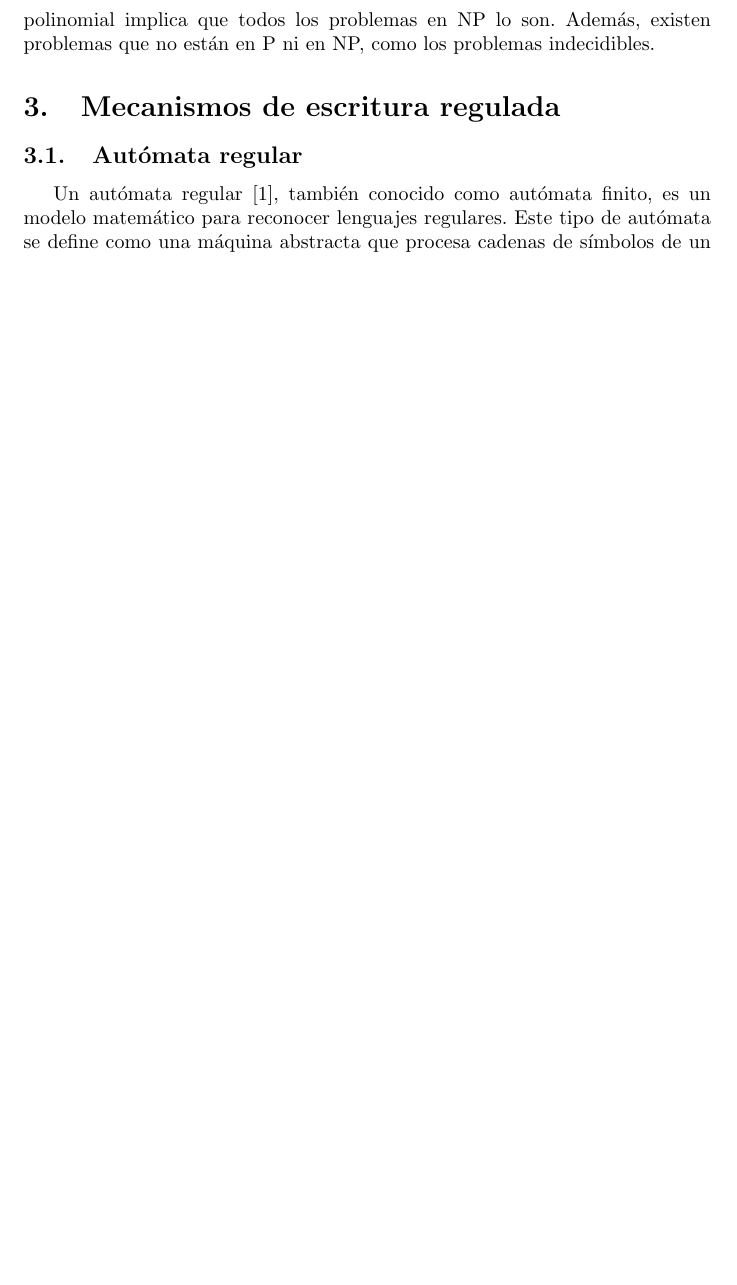
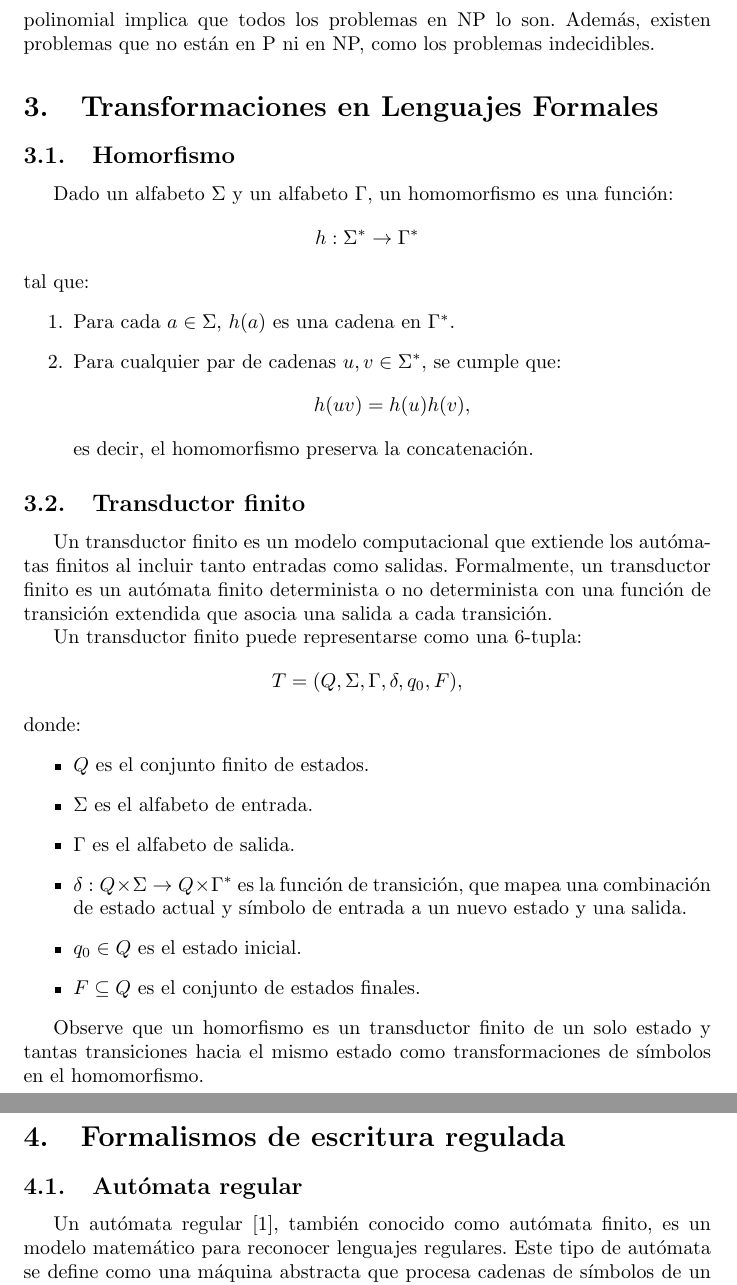
Before and after one commit to raudel25/my-thesis, a LaTeX document (draft/Preliminaries/Preliminaries.tex): part of page 6 of 15 before the commit and two parts of pages 6 and 7 of 16 after it, the two joined at a grey line, cut so that both start at the same text, the shorter picture padded with empty space. Compiled offline with pdfLaTeX.

Commit message:
finite transductor

```diff
--- a/draft/Preliminaries/Preliminaries.tex
+++ b/draft/Preliminaries/Preliminaries.tex
@@ -206,7 +206,49 @@ definición cualquier problema perteneciente a este conjunto que sea soluble en
 implica que todos los problemas en NP lo son. Además, existen problemas que no están en P ni en NP, como
 los problemas indecidibles.
 
-\section{Mecanismos de escritura regulada}
+\section{Transformaciones en Lenguajes Formales}
+
+\subsection{Homorfismo}
+
+Dado un alfabeto \( \Sigma \) y un alfabeto \( \Gamma \), un homomorfismo es una función:
+\[
+      h: \Sigma^* \to \Gamma^*
+\]
+tal que:
+\begin{enumerate}
+      \item Para cada \( a \in \Sigma \), \( h(a) \) es una cadena en \( \Gamma^* \).
+      \item Para cualquier par de cadenas \( u, v \in \Sigma^* \), se cumple que:
+            \[
+                  h(uv) = h(u) h(v),
+            \]
+            es decir, el homomorfismo preserva la concatenación.
+\end{enumerate}
+
+\subsection{Transductor finito}
+
+Un transductor finito es un modelo computacional que extiende los autómatas finitos al incluir tanto entradas como salidas.
+Formalmente, un transductor finito es un autómata finito determinista o no determinista con una función de transición extendida
+que asocia una salida a cada transición.
+
+Un transductor finito puede representarse como una 6-tupla:
+\[
+      T = (Q, \Sigma, \Gamma, \delta, q_0, F),
+\]
+donde:
+\begin{itemize}
+      \item \(Q\) es el conjunto finito de estados.
+      \item \(\Sigma\) es el alfabeto de entrada.
+      \item \(\Gamma\) es el alfabeto de salida.
+      \item \(\delta: Q \times \Sigma \to Q \times \Gamma^*\) es la función de transición, que mapea una combinación de estado actual y símbolo de entrada a un nuevo estado y una salida.
+      \item \(q_0 \in Q\) es el estado inicial.
+      \item \(F \subseteq Q\) es el conjunto de estados finales.
+\end{itemize}
+
+Observe que un homorfismo es un transductor finito de un solo estado y tantas transiciones hacia el mismo estado como transformaciones
+de símbolos en el homomorfismo.
+
+
+\section{Formalismos de escritura regulada}
 
 \subsection{Autómata regular}
 
```
Also changed, not shown: draft/Preliminaries/Preliminaries.tex (21 more changed lines).
